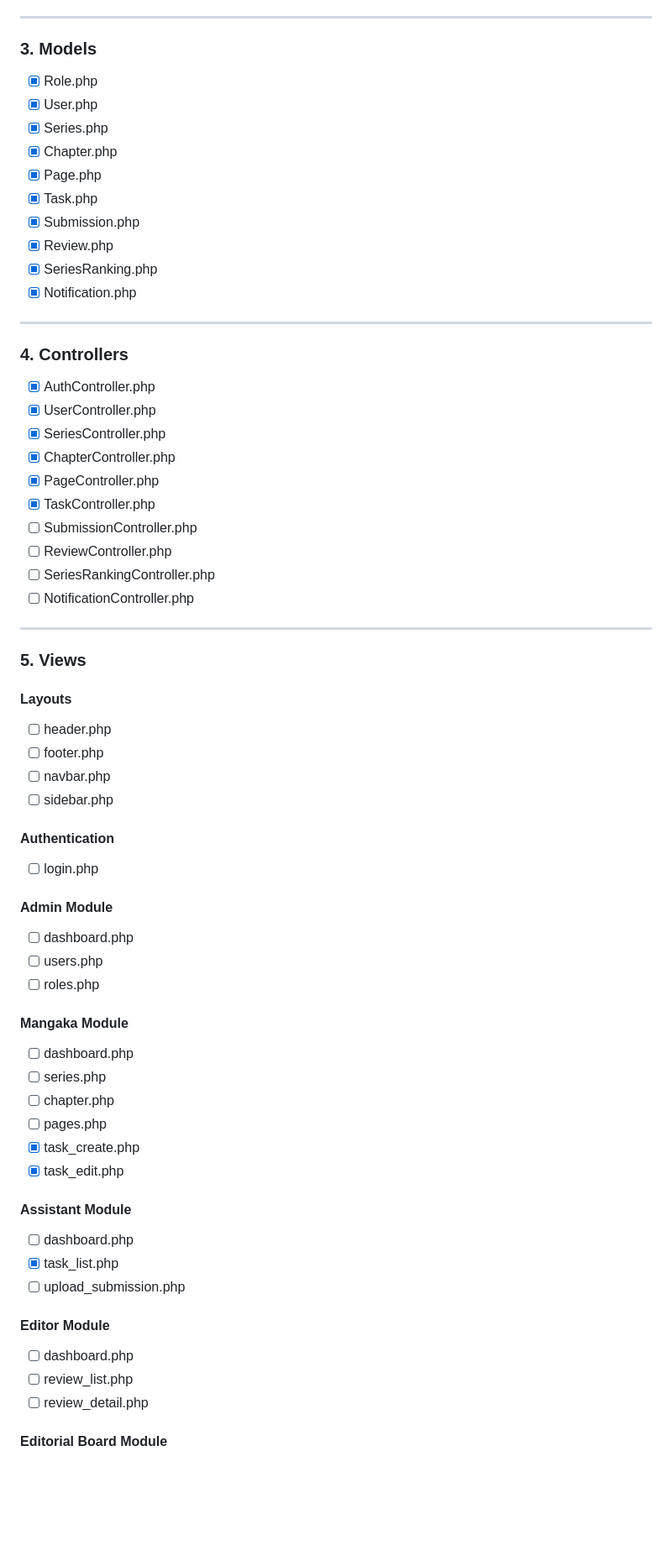
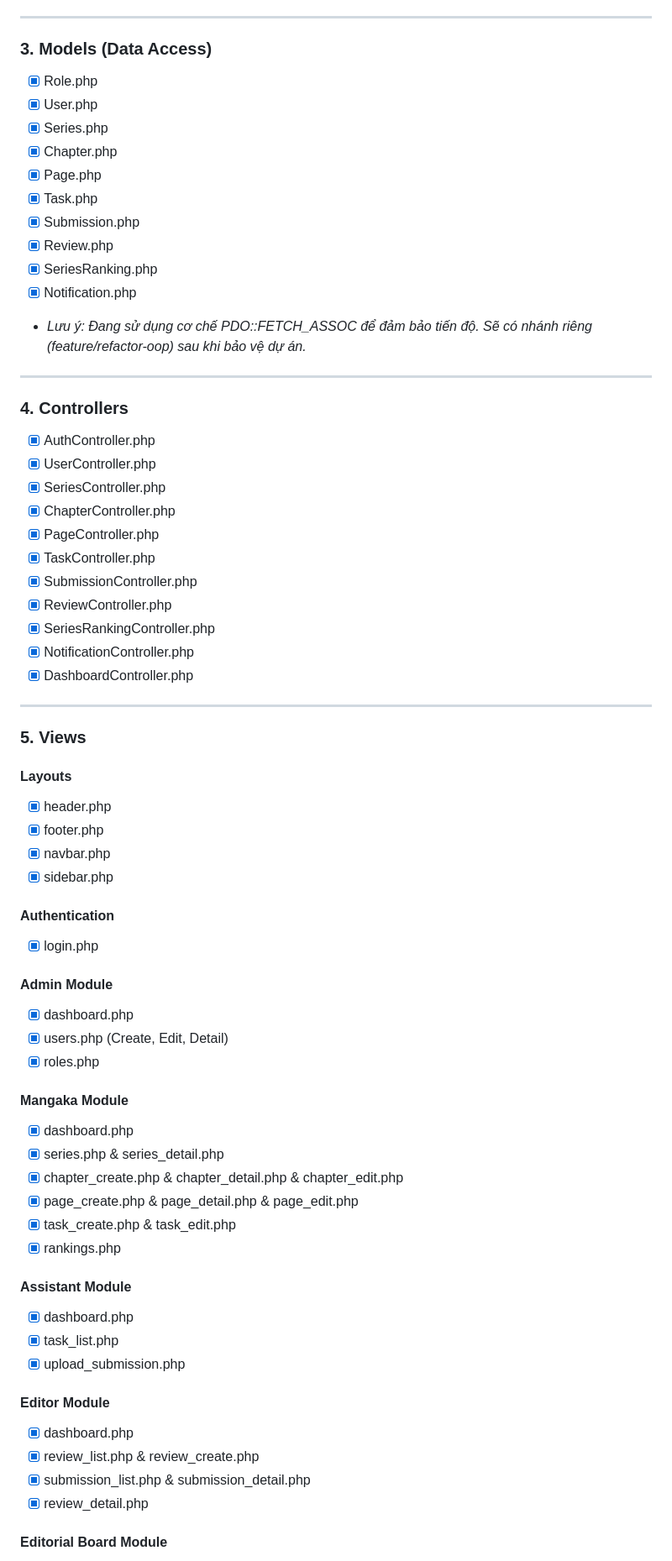
Before and after one commit to trongtan0079/Manga-publishing-management-system, a Markdown page: Project_Checklist.md, the part around one of its changes. Shown at 84% size. Rendered like a GitHub page; blank space fills up the shorter version.

```diff
--- a/Project_Checklist.md
+++ b/Project_Checklist.md
@@ -27,7 +27,7 @@
 
 ---
 
-### 3. Models
+### 3. Models (Data Access)
 
 * [x] Role.php
 * [x] User.php
@@ -39,6 +39,7 @@
 * [x] Review.php
 * [x] SeriesRanking.php
 * [x] Notification.php
+* *Lưu ý: Đang sử dụng cơ chế PDO::FETCH_ASSOC để đảm bảo tiến độ. Sẽ có nhánh riêng (feature/refactor-oop) sau khi bảo vệ dự án.*
 
 ---
 
@@ -50,51 +51,47 @@
 * [x] ChapterController.php
 * [x] PageController.php
 * [x] TaskController.php
-* [ ] SubmissionController.php
-* [ ] ReviewController.php
-* [ ] SeriesRankingController.php
-* [ ] NotificationController.php
+* [x] SubmissionController.php
+* [x] ReviewController.php
+* [x] SeriesRankingController.php
+* [x] NotificationController.php
+* [x] DashboardController.php
 
 ---
 
 ### 5. Views
 
 #### Layouts
-
-* [ ] header.php
-* [ ] footer.php
-* [ ] navbar.php
-* [ ] sidebar.php
+* [x] header.php
+* [x] footer.php
+* [x] navbar.php
+* [x] sidebar.php
 
 #### Authentication
-
-* [ ] login.php
+* [x] login.php
 
 #### Admin Module
-
-* [ ] dashboard.php
-* [ ] users.php
-* [ ] roles.php
+* [x] dashboard.php
+* [x] users.php (Create, Edit, Detail)
+* [x] roles.php
 
 #### Mangaka Module
-
-* [ ] dashboard.php
-* [ ] series.php
-* [ ] chapter.php
-* [ ] pages.php
-* [x] task_create.php
-* [x] task_edit.php
+* [x] dashboard.php
+* [x] series.php & series_detail.php
+* [x] chapter_create.php & chapter_detail.php & chapter_edit.php
+* [x] page_create.php & page_detail.php & page_edit.php
+* [x] task_create.php & task_edit.php
+* [x] rankings.php
 
 #### Assistant Module
-
-* [ ] dashboard.php
+* [x] dashboard.php
 * [x] task_list.php
-* [ ] upload_submission.php
+* [x] upload_submission.php
 
 #### Editor Module
-
-* [ ] dashboard.php
-* [ ] review_list.php
-* [ ] review_detail.php
+* [x] dashboard.php
+* [x] review_list.php & review_create.php
+* [x] submission_list.php & submission_detail.php
+* [x] review_detail.php
 
 #### Editorial Board Module
```
Also changed, not shown: other parts of Project_Checklist.md (+44 -64 lines).
